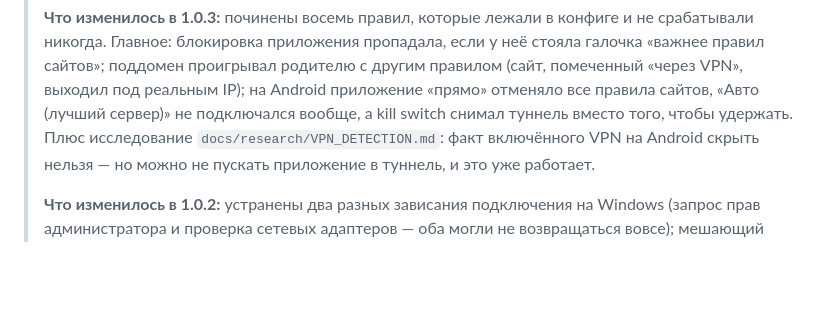
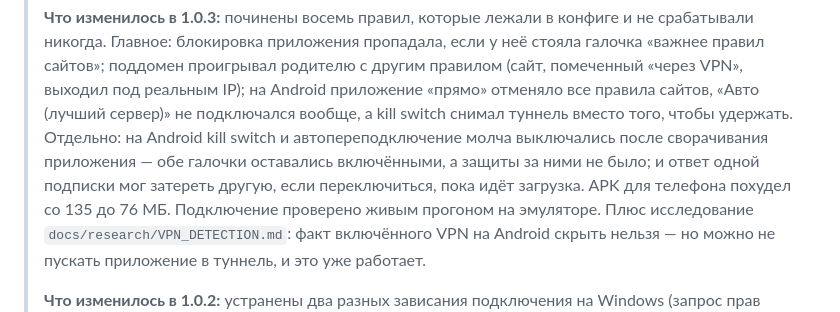
Before and after one commit to Solat228/silentgate, a Markdown page: README.md, the part around the change. Rendered like a GitHub page; blank space fills up the shorter version.

```diff
--- a/README.md
+++ b/README.md
@@ -12,6 +12,10 @@
 > сайтов»; поддомен проигрывал родителю с другим правилом (сайт, помеченный «через VPN», выходил
 > под реальным IP); на Android приложение «прямо» отменяло все правила сайтов, «Авто (лучший
 > сервер)» не подключался вообще, а kill switch снимал туннель вместо того, чтобы удержать.
+> Отдельно: на Android kill switch и автопереподключение молча выключались после сворачивания
+> приложения — обе галочки оставались включёнными, а защиты за ними не было; и ответ одной
+> подписки мог затереть другую, если переключиться, пока идёт загрузка. APK для телефона
+> похудел со 135 до 76 МБ. Подключение проверено живым прогоном на эмуляторе.
 > Плюс исследование `docs/research/VPN_DETECTION.md`: факт включённого VPN на Android скрыть
 > нельзя — но можно не пускать приложение в туннель, и это уже работает.
 >
```
Also changed, not shown: CHANGELOG.md (+18 -0 lines).
